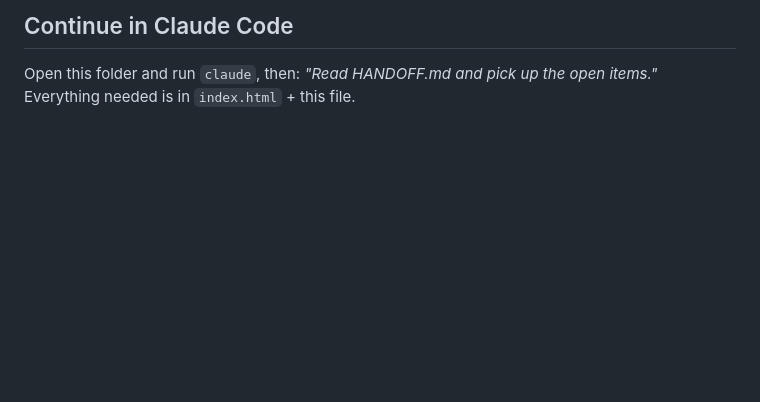
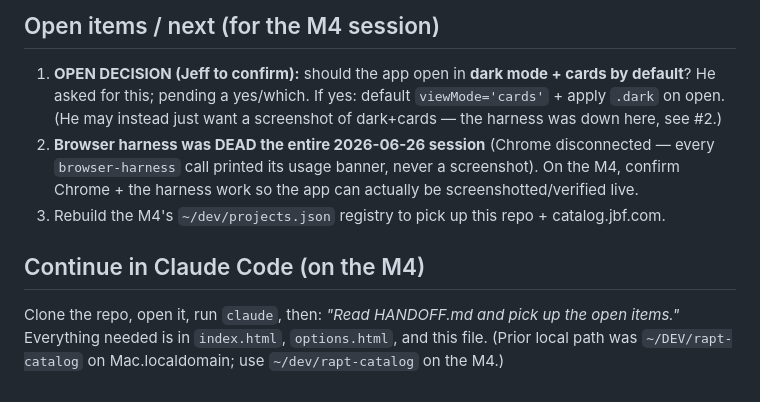
Before and after one commit to franzenjb/rapt-catalog, a Markdown page: HANDOFF.md, the part around one of its changes. Drawn GitHub-style; blank space fills up the shorter version.

```diff
--- a/HANDOFF.md
+++ b/HANDOFF.md
@@ -51,4 +39,8 @@ Check existing cvs rewrites first; single-file app so no asset-path breakage.
 
-## Continue in Claude Code
-Open this folder and run `claude`, then: *"Read HANDOFF.md and pick up the open items."*
-Everything needed is in `index.html` + this file.
+## Open items / next (for the M4 session)
+1. **OPEN DECISION (Jeff to confirm):** should the app open in **dark mode + cards by default**? He asked for this; pending a yes/which. If yes: default `viewMode='cards'` + apply `.dark` on open. (He may instead just want a screenshot of dark+cards — the harness was down here, see #2.)
+2. **Browser harness was DEAD the entire 2026-06-26 session** (Chrome disconnected — every `browser-harness` call printed its usage banner, never a screenshot). On the M4, confirm Chrome + the harness work so the app can actually be screenshotted/verified live.
+3. Rebuild the M4's `~/dev/projects.json` registry to pick up this repo + catalog.jbf.com.
+
+## Continue in Claude Code (on the M4)
+Clone the repo, open it, run `claude`, then: *"Read HANDOFF.md and pick up the open items."* Everything needed is in `index.html`, `options.html`, and this file. (Prior local path was `~/DEV/rapt-catalog` on Mac.localdomain; use `~/dev/rapt-catalog` on the M4.)
```
Also changed, not shown: other parts of HANDOFF.md (+25 -37 lines), DEPLOY.md (deleted, +0 -26 lines).
